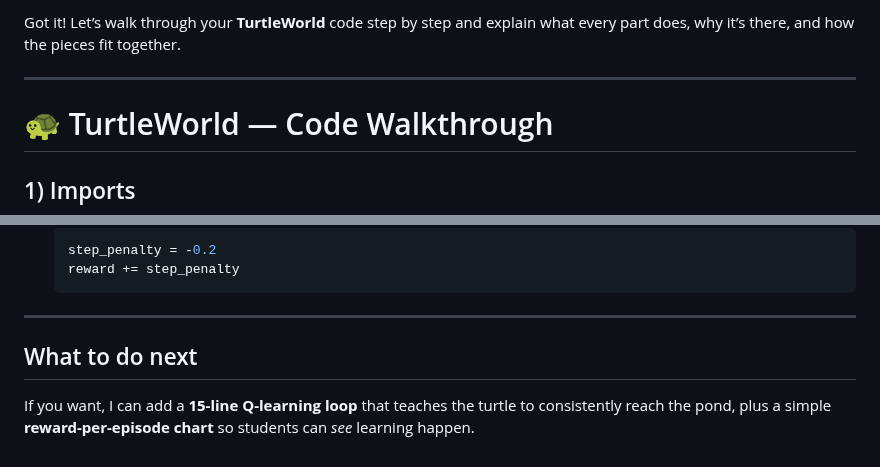
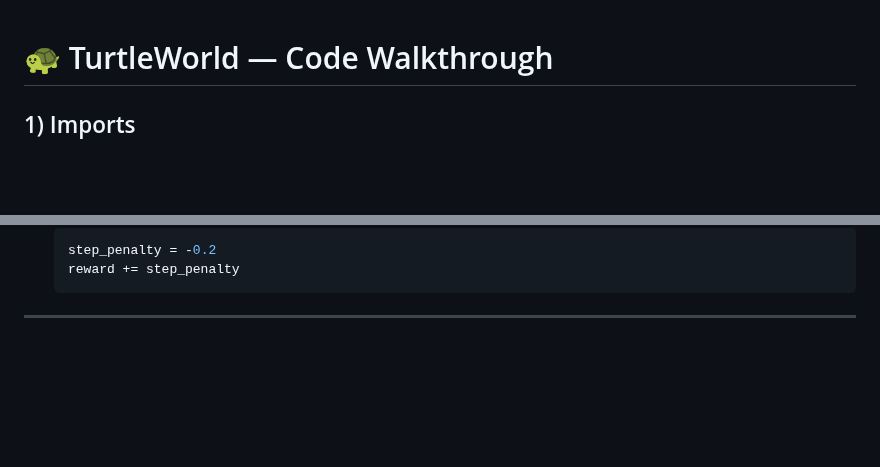
Before and after one commit to azamsharpschool/machine-learning-aiml-aais, a Markdown page: AAIS-332/resources/turtle.md, 2 parts joined by grey strips. Drawn GitHub-style; blank space fills up the shorter version.

Commit message:
added turtle

````diff
--- a/AAIS-332/resources/turtle.md
+++ b/AAIS-332/resources/turtle.md
@@ -1,6 +1,3 @@
-Got it! Let’s walk through your **TurtleWorld** code step by step and explain what every part does, why it’s there, and how the pieces fit together.
-
----
 
 # 🐢 TurtleWorld — Code Walkthrough
 
@@ -231,7 +228,3 @@ for step in range(100):
   ```
 
 ---
-
-## What to do next
-
-If you want, I can add a **15-line Q-learning loop** that teaches the turtle to consistently reach the pond, plus a simple **reward-per-episode chart** so students can *see* learning happen.
````
